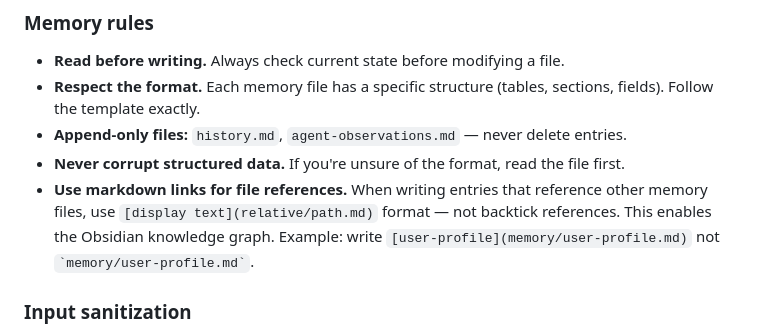
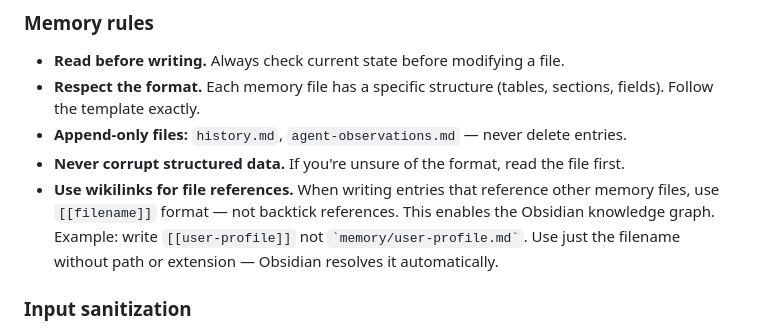
Before and after one commit to ralphvspanje-hub/prongagent, a Markdown page: AGENTS.md, the part around the change. Rendered like a GitHub page.

Commit message:
Fix: use wikilinks not markdown links for Obsidian graph compatibility
Co-Authored-By: Claude Opus 4.6 (1M context) <noreply@anthropic.com>

```diff
--- a/AGENTS.md
+++ b/AGENTS.md
@@ -74,7 +74,7 @@ ProngAgent uses structured markdown files in `memory/` for persistent state:
 - **Respect the format.** Each memory file has a specific structure (tables, sections, fields). Follow the template exactly.
 - **Append-only files:** `history.md`, `agent-observations.md` — never delete entries.
 - **Never corrupt structured data.** If you're unsure of the format, read the file first.
-- **Use markdown links for file references.** When writing entries that reference other memory files, use `[display text](relative/path.md)` format — not backtick references. This enables the Obsidian knowledge graph. Example: write `[user-profile](memory/user-profile.md)` not `` `memory/user-profile.md` ``.
+- **Use wikilinks for file references.** When writing entries that reference other memory files, use `[[filename]]` format — not backtick references. This enables the Obsidian knowledge graph. Example: write `[[user-profile]]` not `` `memory/user-profile.md` ``. Use just the filename without path or extension — Obsidian resolves it automatically.
 
 ### Input sanitization
 
```
